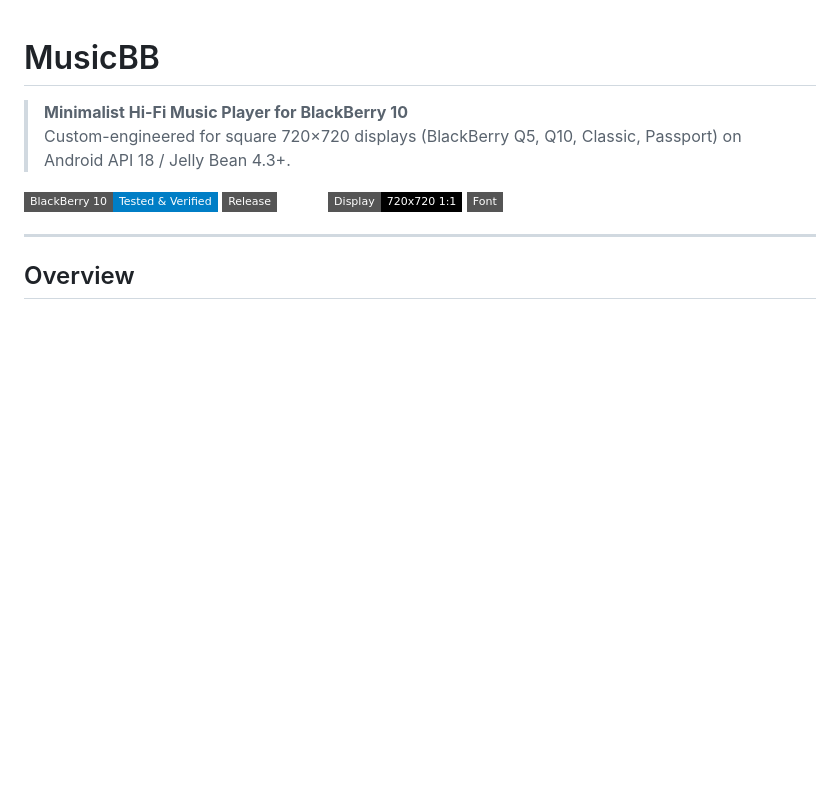
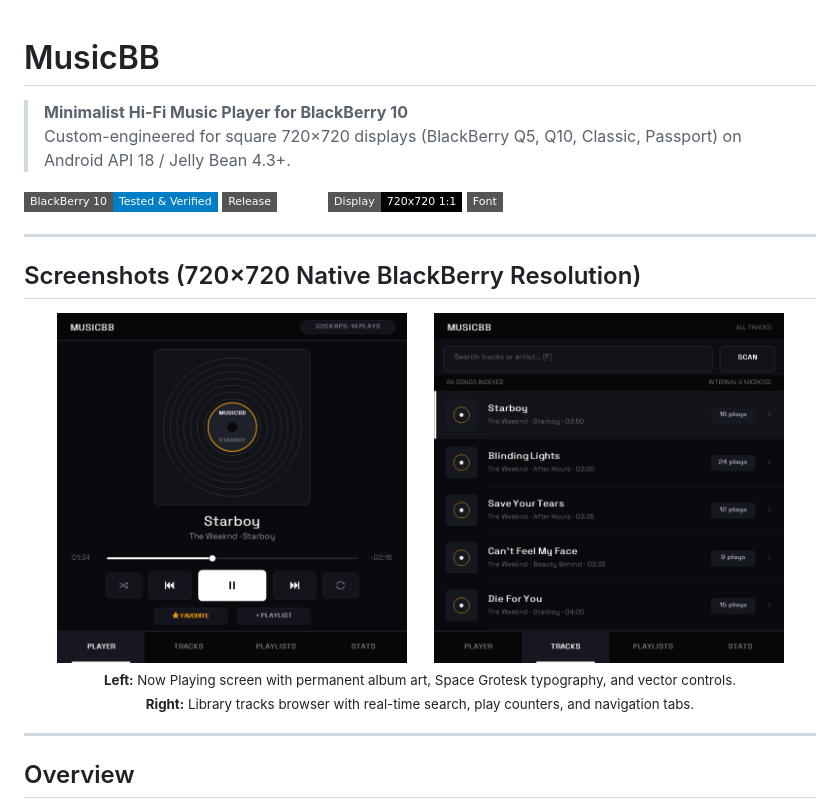
Before and after one commit to warumpas-ops/musicbb, a Markdown page: README.md, the part around the change. GitHub-like rendering; pictures changed too: docs/screenshots/screenshot_player_720x720.png (added), docs/screenshots/screenshot_tracks_720x720.png (added); badges without logos; blank space fills up the shorter version.

Commit message:
docs: add native 720x720 BlackBerry screenshots to README

```diff
--- a/README.md
+++ b/README.md
@@ -7,6 +7,20 @@
 ![Release](https://img.shields.io/badge/Release-v2.2.0-white?style=flat-square)
 ![Display](https://img.shields.io/badge/Display-720x720_1:1-black?style=flat-square)
 ![Font](https://img.shields.io/badge/Font-Space_Grotesk-emerald?style=flat-square)
+
+---
+
+## Screenshots (720×720 Native BlackBerry Resolution)
+
+<div align="center">
+  <img src="docs/screenshots/screenshot_player_720x720.png" width="350" alt="MusicBB Now Playing Screen (720x720)" />
+  &nbsp;&nbsp;&nbsp;&nbsp;
+  <img src="docs/screenshots/screenshot_tracks_720x720.png" width="350" alt="MusicBB Tracks Library Screen (720x720)" />
+</div>
+
+<p align="center">
+  <sub><strong>Left:</strong> Now Playing screen with permanent album art, Space Grotesk typography, and vector controls.<br/><strong>Right:</strong> Library tracks browser with real-time search, play counters, and navigation tabs.</sub>
+</p>
 
 ---
 
```
